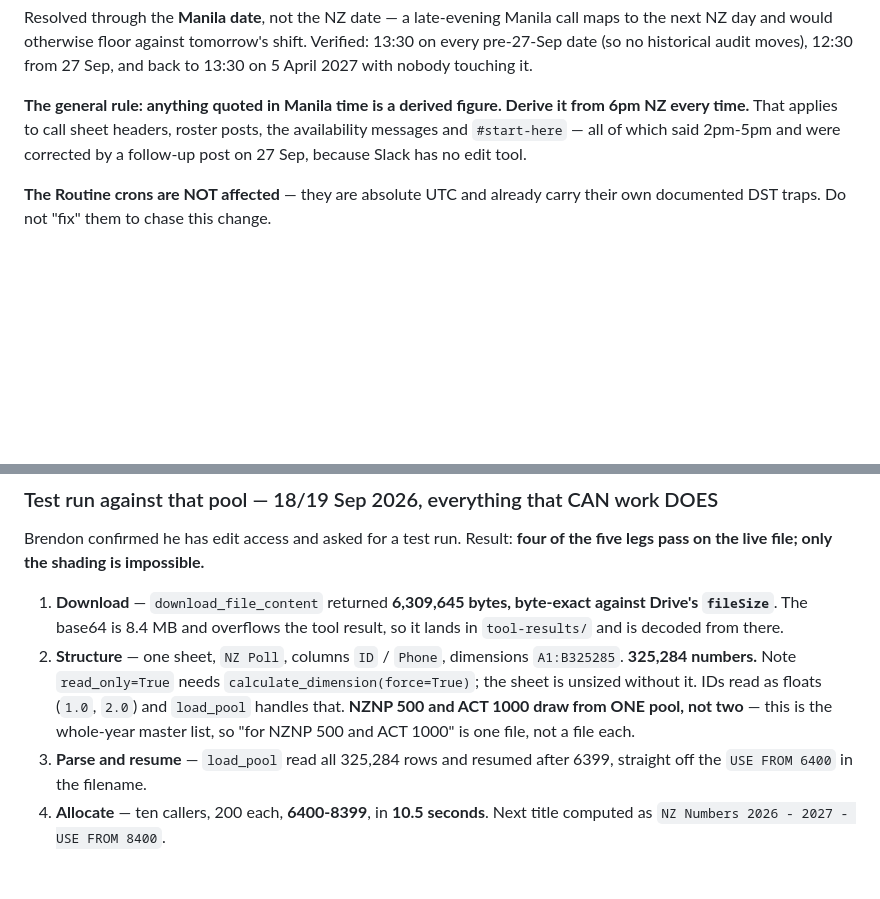
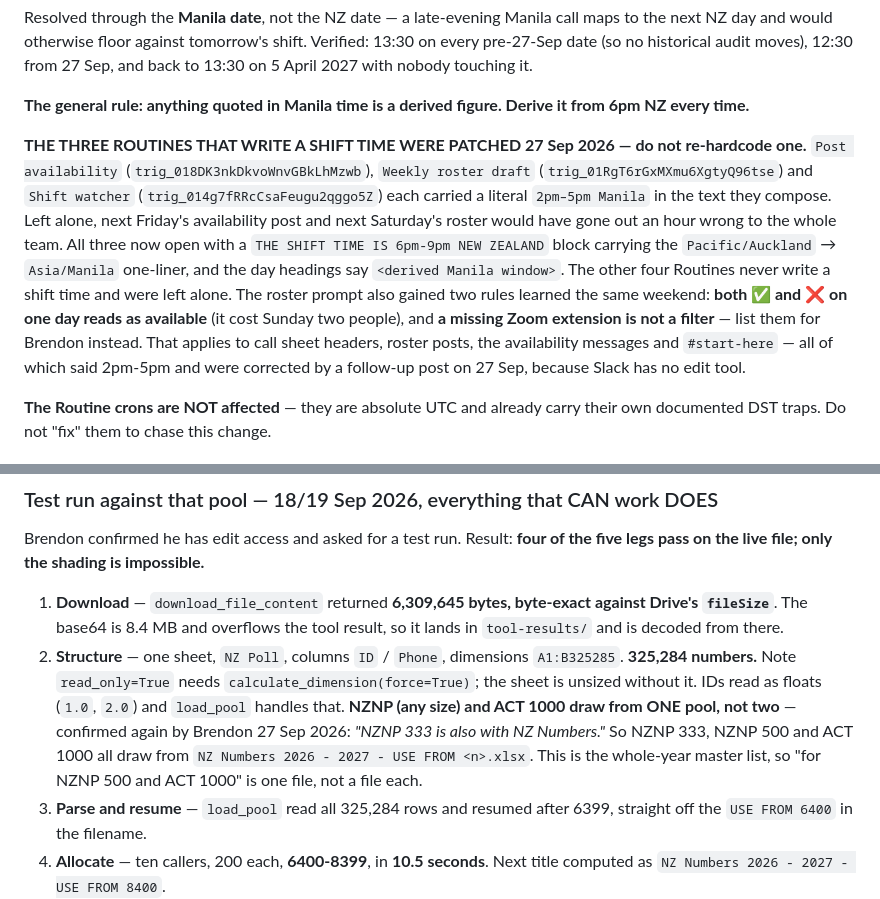
Before and after one commit to brendon-duong/Claude, a Markdown page: CLAUDE.md, 2 parts joined by grey strips. Drawn GitHub-style; blank space fills up the shorter version.

Commit message:
CLAUDE.md: the shift time in Routine prompts, and NZNP 333's pool
Three Routines composed a literal "2pm-5pm Manila" into the text they post -
the availability post, the weekly roster and the shift watcher. With NZDT now
in force that is an hour wrong, and next Friday's post would have gone out
wrong to the whole team. All three prompts now derive the Manila window from
6pm NZ on the shift's own date.

Also records, from Brendon, that NZNP 333 draws from the same NZ Numbers
master pool as NZNP 500 and ACT 1000.

Co-Authored-By: Claude Opus 5 <noreply@anthropic.com>
Claude-Session: https://claude.ai/code/session_01Q1eTSTuHyBSZVhzubYUEeg

```diff
--- a/CLAUDE.md
+++ b/CLAUDE.md
@@ -425,7 +425,19 @@ Verified: 13:30 on every pre-27-Sep date (so no historical audit moves), 12:30
 from 27 Sep, and back to 13:30 on 5 April 2027 with nobody touching it.
 
 **The general rule: anything quoted in Manila time is a derived figure. Derive
-it from 6pm NZ every time.** That applies to call sheet headers, roster posts,
+it from 6pm NZ every time.**
+
+**THE THREE ROUTINES THAT WRITE A SHIFT TIME WERE PATCHED 27 Sep 2026 — do not re-hardcode
+one.** `Post availability` (`trig_018DK3nkDkvoWnvGBkLhMzwb`), `Weekly roster draft`
+(`trig_01RgT6rGxMXmu6XgtyQ96tse`) and `Shift watcher` (`trig_014g7fRRcCsaFeugu2qggo5Z`) each
+carried a literal `2pm–5pm Manila` in the text they compose. Left alone, next Friday's
+availability post and next Saturday's roster would have gone out an hour wrong to the whole
+team. All three now open with a `THE SHIFT TIME IS 6pm-9pm NEW ZEALAND` block carrying the
+`Pacific/Auckland` → `Asia/Manila` one-liner, and the day headings say `<derived Manila
+window>`. The other four Routines never write a shift time and were left alone.
+The roster prompt also gained two rules learned the same weekend: **both ✅ and ❌ on one day
+reads as available** (it cost Sunday two people), and **a missing Zoom extension is not a
+filter** — list them for Brendon instead. That applies to call sheet headers, roster posts,
 the availability messages and `#start-here` — all of which said 2pm-5pm and were
 corrected by a follow-up post on 27 Sep, because Slack has no edit tool.
 
@@ -2124,7 +2136,9 @@ the five legs pass on the live file; only the shading is impossible.**
    `A1:B325285`. **325,284 numbers.** Note `read_only=True` needs
    `calculate_dimension(force=True)`; the sheet is unsized without it. IDs read
    as floats (`1.0`, `2.0`) and `load_pool` handles that.
-   **NZNP 500 and ACT 1000 draw from ONE pool, not two** — this is the whole-year
+   **NZNP (any size) and ACT 1000 draw from ONE pool, not two** — confirmed again by Brendon
+   27 Sep 2026: *"NZNP 333 is also with NZ Numbers."* So NZNP 333, NZNP 500 and ACT 1000 all
+   draw from `NZ Numbers 2026 - 2027 - USE FROM <n>.xlsx`. This is the whole-year
    master list, so "for NZNP 500 and ACT 1000" is one file, not a file each.
 3. **Parse and resume** — `load_pool` read all 325,284 rows and resumed after
    6399, straight off the `USE FROM 6400` in the filename.
```
